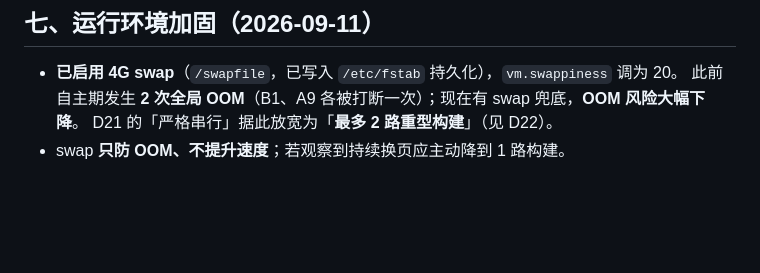
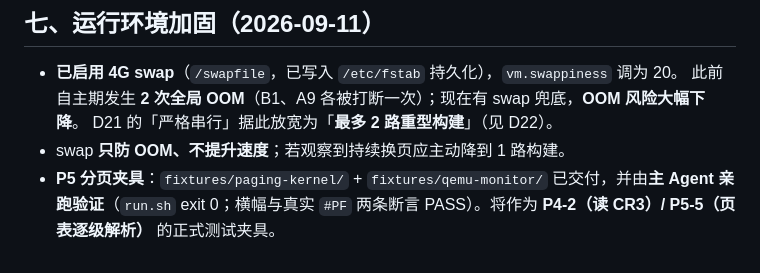
Before and after one commit to LJRDE/PrincessIDE, a Markdown page: docs/reports/STATUS.md, the part around the change. GitHub-like rendering; blank space fills up the shorter version.

Commit message:
docs: record P5 fixture independent verification in status

```diff
--- a/docs/reports/STATUS.md
+++ b/docs/reports/STATUS.md
@@ -72,3 +72,4 @@
   此前自主期发生 **2 次全局 OOM**（B1、A9 各被打断一次）；现在有 swap 兜底，**OOM 风险大幅下降**。
   D21 的「严格串行」据此放宽为「**最多 2 路重型构建**」（见 D22）。
 - swap **只防 OOM、不提升速度**；若观察到持续换页应主动降到 1 路构建。
+- **P5 分页夹具**：`fixtures/paging-kernel/` + `fixtures/qemu-monitor/` 已交付，并由**主 Agent 亲跑验证**（`run.sh` exit 0；横幅与真实 `#PF` 两条断言 PASS）。将作为 **P4-2（读 CR3）/ P5-5（页表逐级解析）** 的正式测试夹具。
```
